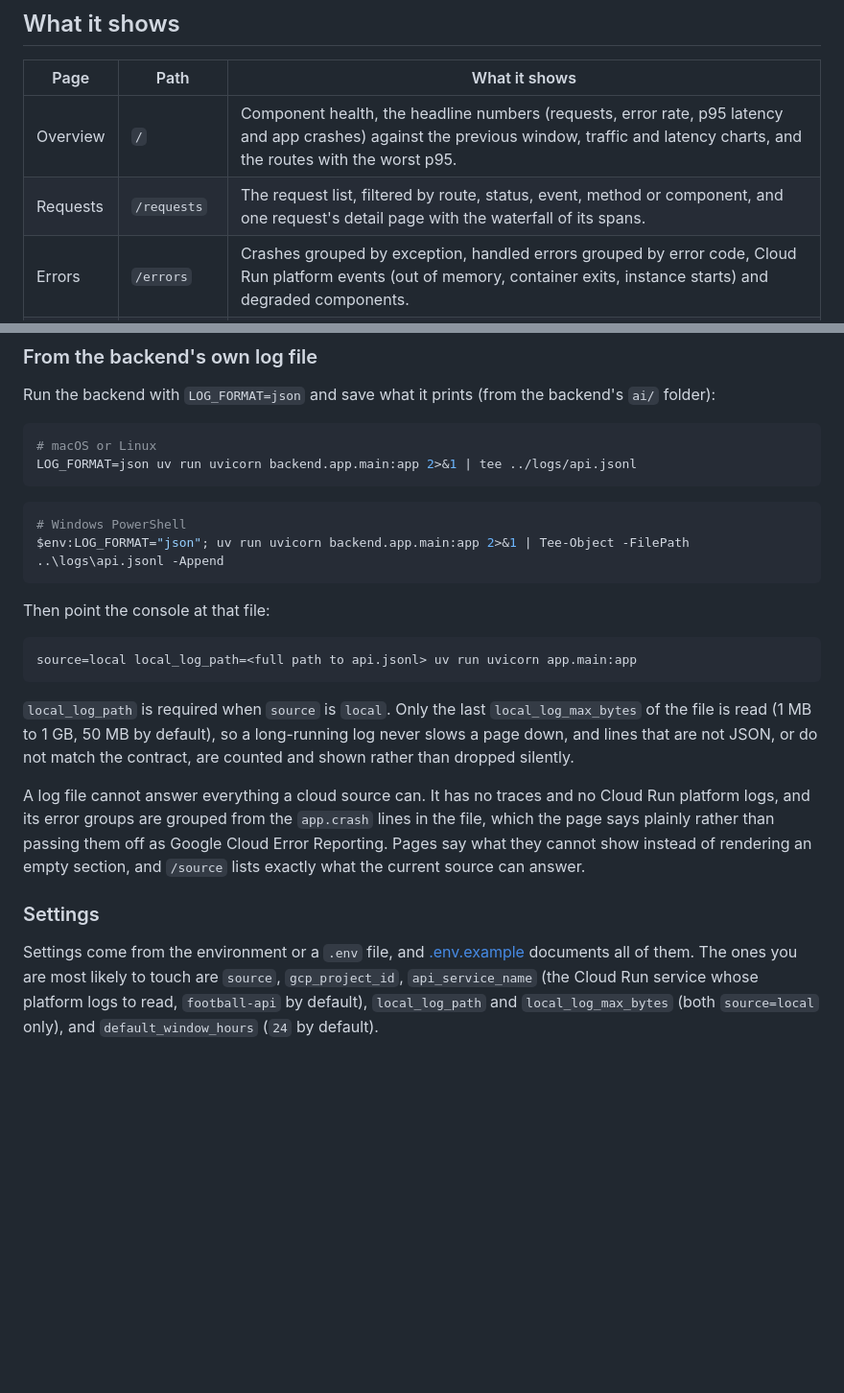
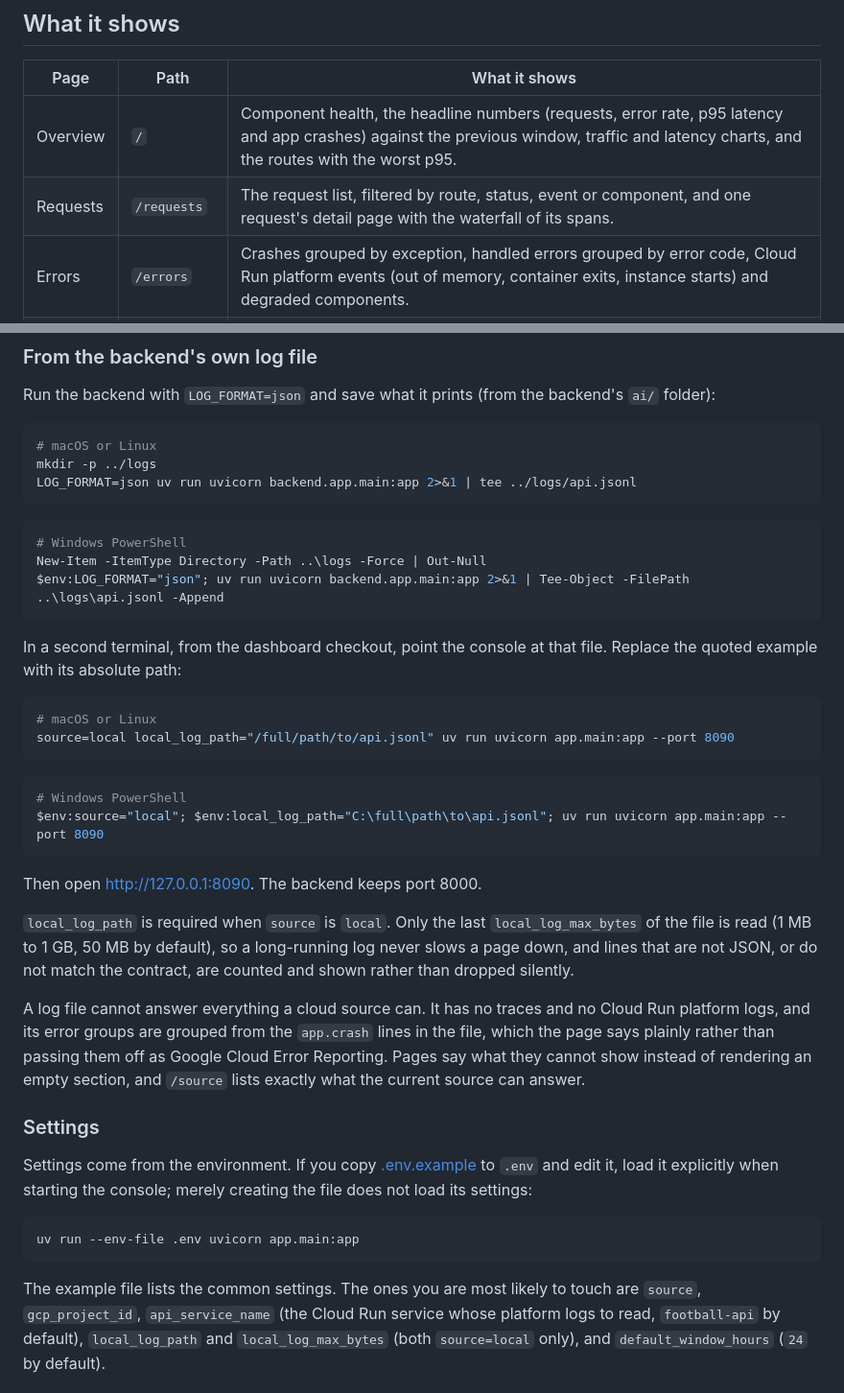
Before and after one commit to SumukhaK/football-dashboard, a Markdown page: README.md, 2 parts joined by grey strips. Shown at 96% size. Rendered like a GitHub page; blank space fills up the shorter version.

Commit message:
docs(readme): make local telemetry setup runnable

````diff
--- a/README.md
+++ b/README.md
@@ -17,7 +17,7 @@ ECharts for the charts, managed with [uv](https://docs.astral.sh/uv/).
 | Page | Path | What it shows |
 | --- | --- | --- |
 | Overview | `/` | Component health, the headline numbers (requests, error rate, p95 latency and app crashes) against the previous window, traffic and latency charts, and the routes with the worst p95. |
-| Requests | `/requests` | The request list, filtered by route, status, event, method or component, and one request's detail page with the waterfall of its spans. |
+| Requests | `/requests` | The request list, filtered by route, status, event or component, and one request's detail page with the waterfall of its spans. |
 | Errors | `/errors` | Crashes grouped by exception, handled errors grouped by error code, Cloud Run platform events (out of memory, container exits, instance starts) and degraded components. |
 | Assistant | `/assistant` | How the assistant answers: answer paths and latency, tool calls, model calls, fallbacks, and tokens and cost. |
 | Data | `/data` | Data freshness per competition, the daily refresh runs and downloads, and component reloads. |
@@ -68,19 +68,30 @@ backend's `ai/` folder):
 
 ```bash
 # macOS or Linux
+mkdir -p ../logs
 LOG_FORMAT=json uv run uvicorn backend.app.main:app 2>&1 | tee ../logs/api.jsonl
 ```
 
 ```powershell
 # Windows PowerShell
+New-Item -ItemType Directory -Path ..\logs -Force | Out-Null
 $env:LOG_FORMAT="json"; uv run uvicorn backend.app.main:app 2>&1 | Tee-Object -FilePath ..\logs\api.jsonl -Append
 ```
 
-Then point the console at that file:
+In a second terminal, from the dashboard checkout, point the console at that
+file. Replace the quoted example with its absolute path:
 
 ```bash
-source=local local_log_path=<full path to api.jsonl> uv run uvicorn app.main:app
+# macOS or Linux
+source=local local_log_path="/full/path/to/api.jsonl" uv run uvicorn app.main:app --port 8090
 ```
+
+```powershell
+# Windows PowerShell
+$env:source="local"; $env:local_log_path="C:\full\path\to\api.jsonl"; uv run uvicorn app.main:app --port 8090
+```
+
+Then open <http://127.0.0.1:8090>. The backend keeps port 8000.
 
 `local_log_path` is required when `source` is `local`. Only the last
 `local_log_max_bytes` of the file is read (1 MB to 1 GB, 50 MB by default), so a
@@ -96,8 +107,15 @@ can answer.
 
 ### Settings
 
-Settings come from the environment or a `.env` file, and
-[.env.example](.env.example) documents all of them. The ones you are most likely
+Settings come from the environment. If you copy
+[.env.example](.env.example) to `.env` and edit it, load it explicitly when
+starting the console; merely creating the file does not load its settings:
+
+```bash
+uv run --env-file .env uvicorn app.main:app
+```
+
+The example file lists the common settings. The ones you are most likely
 to touch are `source`, `gcp_project_id`, `api_service_name` (the Cloud Run
 service whose platform logs to read, `football-api` by default),
 `local_log_path` and `local_log_max_bytes` (both `source=local` only), and
````
